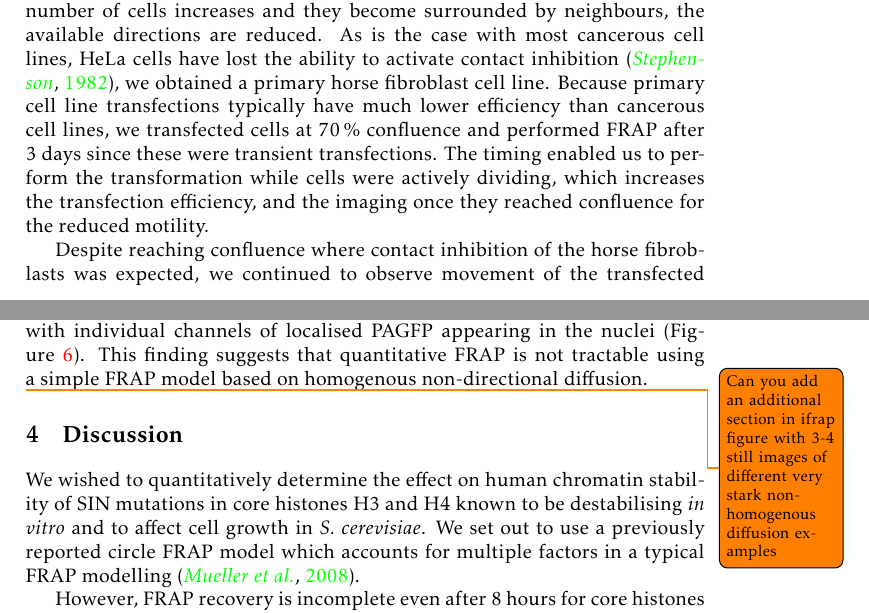
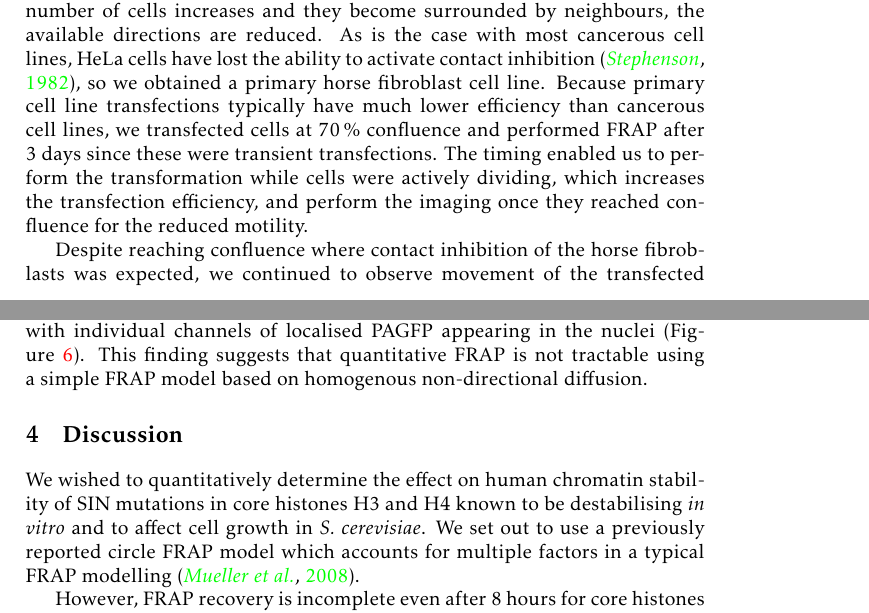
Before and after one commit to af-lab/kill-frap, a LaTeX book (kill-frap.tex, which reads sections/results.tex): two parts of pages 5 and 10 of 17, joined at a grey line, cut so that both start at the same text. Compiled offline with pdfLaTeX.

Commit message:
results: nicer english I hope

```diff
--- a/sections/results.tex
+++ b/sections/results.tex
@@ -140,14 +140,14 @@
     As is the case with most cancerous cell lines, HeLa cells have
     lost the ability to activate contact inhibition
     \citep{stephenson1982locomotory},
-    we obtained a primary horse fibroblast cell line.
+    so we obtained a primary horse fibroblast cell line.
     Because primary cell line transfections typically have much lower
     efficiency than cancerous cell lines, we transfected cells at
     \pcent{70} confluence and performed FRAP after 3 days since these
     were transient transfections.
     The timing enabled us to perform the transformation while cells
     were actively dividing, which increases the transfection
-    efficiency, and the imaging once they reached confluence for the
+    efficiency, and perform the imaging once they reached confluence for the
     reduced motility.
 
     Despite reaching confluence where contact inhibition
@@ -354,7 +357,3 @@
         }
       \label{fig:kill-frap:ifrap}
     \end{figure}
-
-    \todo{Can you add an additional section in ifrap figure with 3-4
-      still images of different very stark non-homogenous diffusion
-      examples}
```
Also changed, not shown: sections/results.tex (3 more changed lines).
